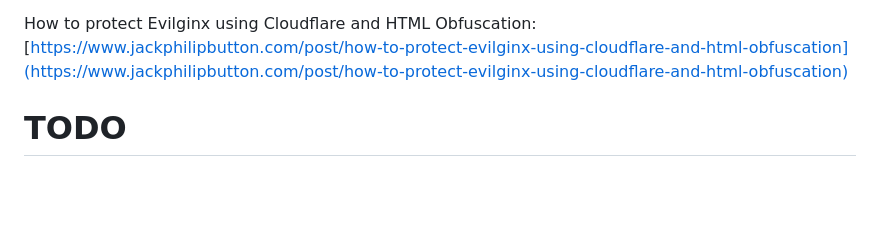
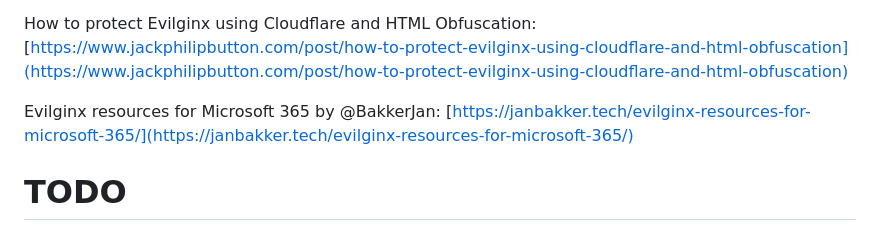
Before and after one commit to waelmas/frameless-bitb, a Markdown page: README.md, the part around the change. Rendered like a GitHub page; blank space fills up the shorter version.

Commit message:
Update README.md - More useful resources added

```diff
--- a/README.md
+++ b/README.md
@@ -591,6 +591,8 @@ My talk at BSides 2023:
 How to protect Evilginx using Cloudflare and HTML Obfuscation:
 [https://www.jackphilipbutton.com/post/how-to-protect-evilginx-using-cloudflare-and-html-obfuscation](https://www.jackphilipbutton.com/post/how-to-protect-evilginx-using-cloudflare-and-html-obfuscation)
 
+Evilginx resources for Microsoft 365 by @BakkerJan:
+[https://janbakker.tech/evilginx-resources-for-microsoft-365/](https://janbakker.tech/evilginx-resources-for-microsoft-365/)
 
 
 # TODO
```
